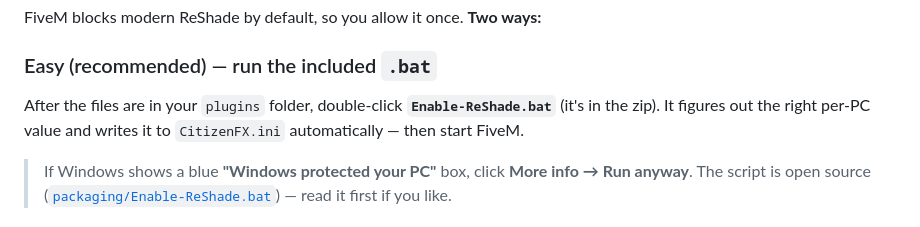
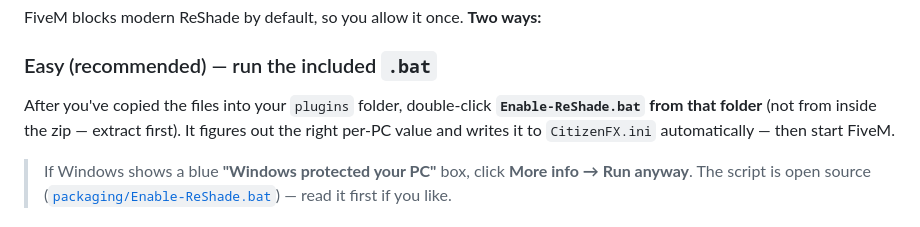
Before and after one commit to Nipeno/nightzoom-fps-limiter, a Markdown page: README.md, the part around the change. GitHub-like rendering.

Commit message:
docs: README first-launch step says run the .bat from the plugins folder
'(it's in the zip)' implied running Enable-ReShade.bat straight from the
archive; its CitizenFX.ini path detection relies on living in plugins, so
say to extract first and run it from there.

```diff
--- a/README.md
+++ b/README.md
@@ -58,9 +58,9 @@ FiveM blocks modern ReShade by default, so you allow it once. **Two ways:**
 
 ### Easy (recommended) — run the included `.bat`
 
-After the files are in your `plugins` folder, double-click **`Enable-ReShade.bat`** (it's in the
-zip). It figures out the right per-PC value and writes it to `CitizenFX.ini` automatically — then
-start FiveM.
+After you've copied the files into your `plugins` folder, double-click **`Enable-ReShade.bat`**
+**from that folder** (not from inside the zip — extract first). It figures out the right per-PC
+value and writes it to `CitizenFX.ini` automatically — then start FiveM.
 
 > If Windows shows a blue **"Windows protected your PC"** box, click **More info → Run anyway**.
 > The script is open source ([`packaging/Enable-ReShade.bat`](packaging/Enable-ReShade.bat)) — read
```
